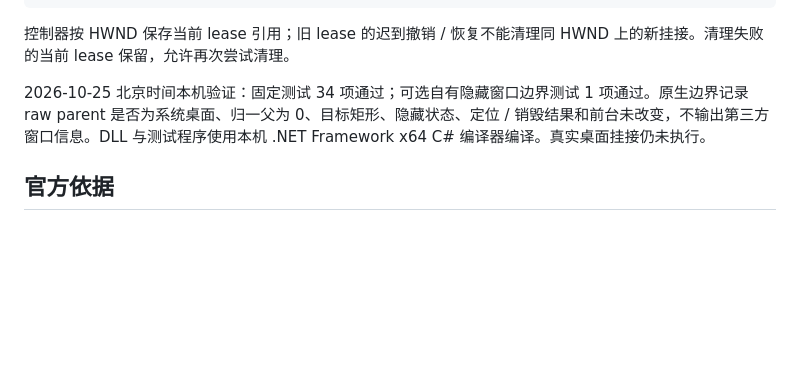
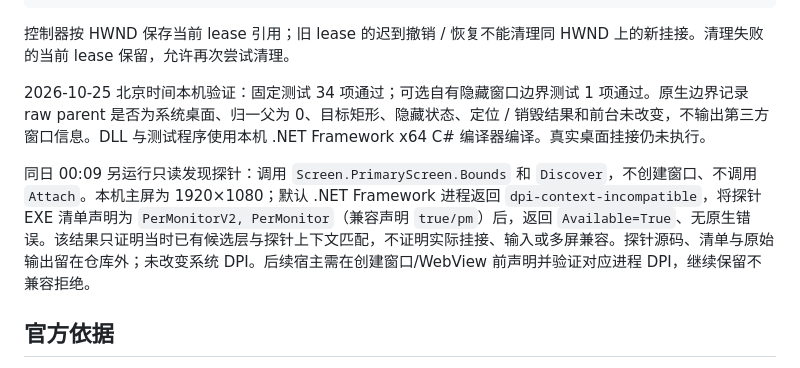
Before and after one commit to kaiwer1/fishing-desktop, a Markdown page: diagnostics/desktop-layer/README.md, the part around the change. Drawn GitHub-style; blank space fills up the shorter version.

Commit message:
Record native desktop discovery and process DPI requirement

```diff
--- a/diagnostics/desktop-layer/README.md
+++ b/diagnostics/desktop-layer/README.md
@@ -39,6 +39,8 @@
 
 2026-10-25 北京时间本机验证：固定测试 34 项通过；可选自有隐藏窗口边界测试 1 项通过。原生边界记录 raw parent 是否为系统桌面、归一父为 0、目标矩形、隐藏状态、定位 / 销毁结果和前台未改变，不输出第三方窗口信息。DLL 与测试程序使用本机 .NET Framework x64 C# 编译器编译。真实桌面挂接仍未执行。
 
+同日 00:09 另运行只读发现探针：调用 `Screen.PrimaryScreen.Bounds` 和 `Discover`，不创建窗口、不调用 `Attach`。本机主屏为 1920×1080；默认 .NET Framework 进程返回 `dpi-context-incompatible`，将探针 EXE 清单声明为 `PerMonitorV2, PerMonitor`（兼容声明 `true/pm`）后，返回 `Available=True`、无原生错误。该结果只证明当时已有候选层与探针上下文匹配，不证明实际挂接、输入或多屏兼容。探针源码、清单与原始输出留在仓库外；未改变系统 DPI。后续宿主需在创建窗口/WebView 前声明并验证对应进程 DPI，继续保留不兼容拒绝。
+
 ## 官方依据
 
 - [SetParent](https://learn.microsoft.com/en-us/windows/win32/api/winuser/nf-winuser-setparent)：不会自动调整 `WS_CHILD` / `WS_POPUP`；返回值是原父窗口，NULL 需结合错误码判断；不同 DPI awareness 的跨进程挂接有重置或异常风险，因此本组件在上下文不兼容时拒绝，且从不修改全局 DPI。
```
Also changed, not shown: DEVLOG.md (+5 -0 lines), docs/DEVELOPMENT_PLAN.md (+2 -0 lines).
